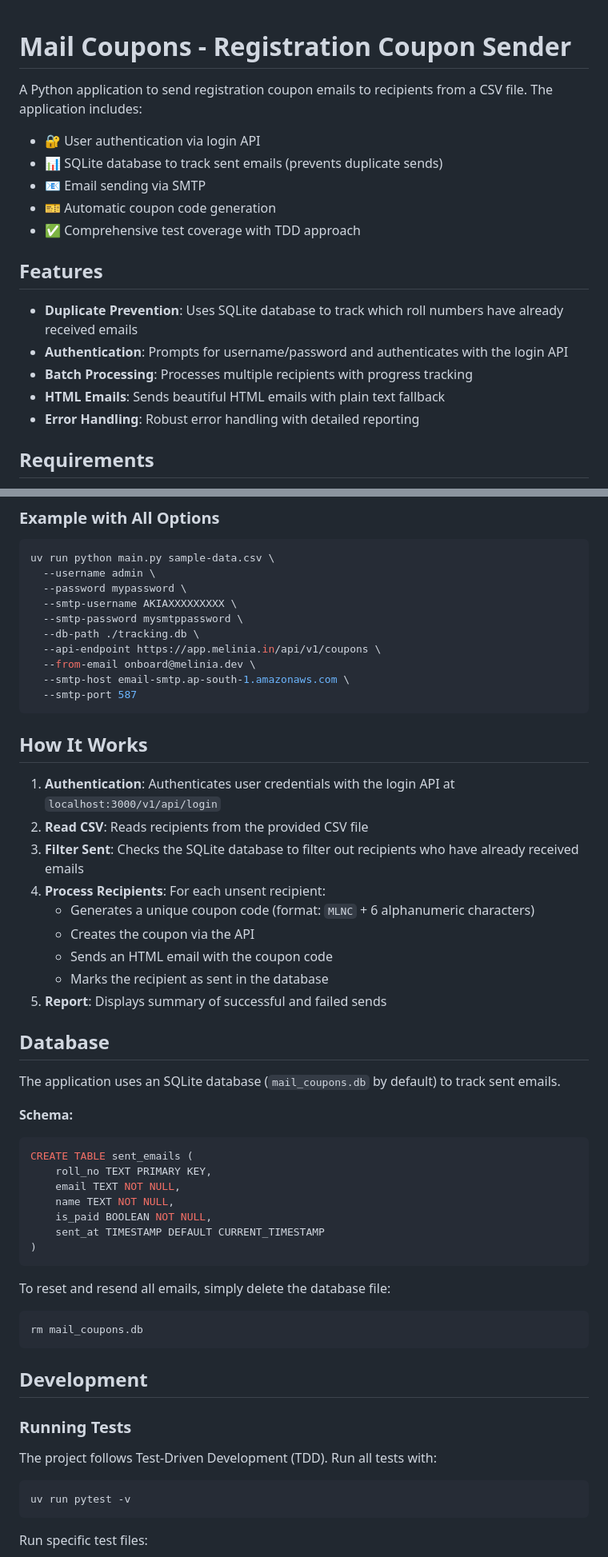
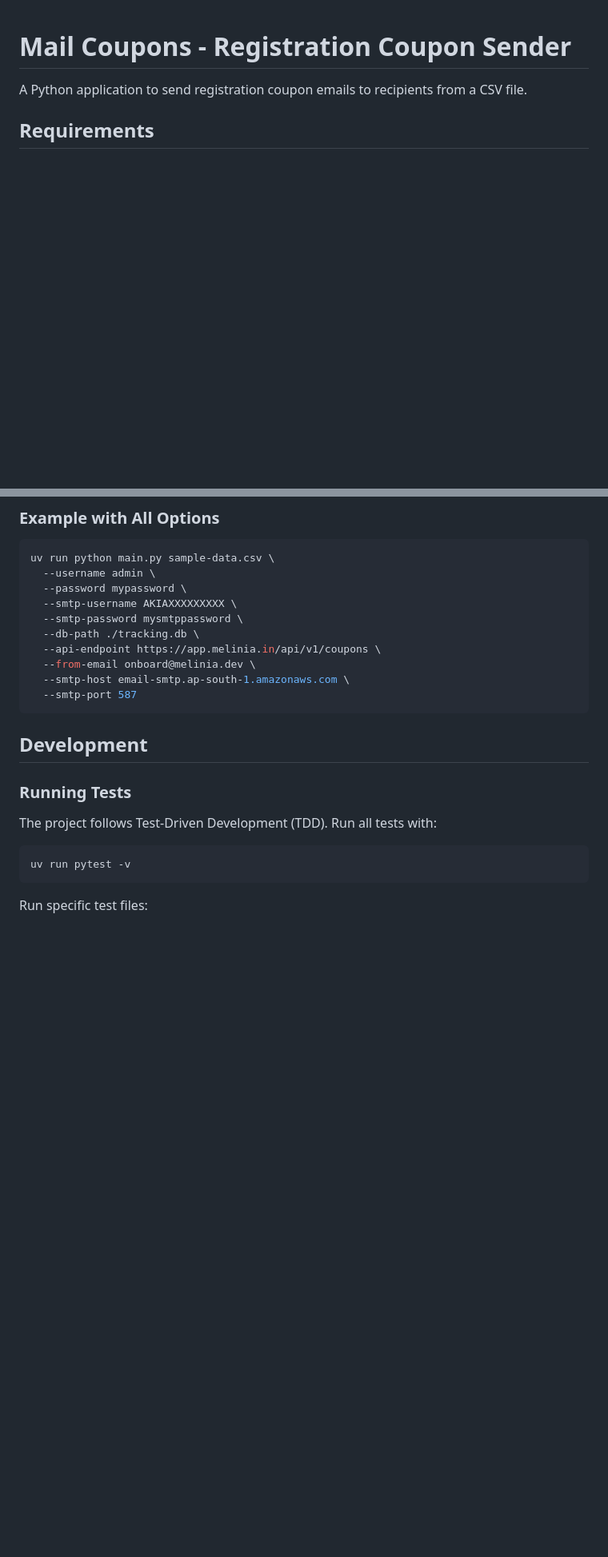
Before and after one commit to Melinia-CIT/utils-melinia, a Markdown page: mail-coupons/README.md, 2 parts joined by grey strips. Shown at 80% size. Rendered like a GitHub page; blank space fills up the shorter version.

Commit message:
chore: update readme

````diff
--- a/mail-coupons/README.md
+++ b/mail-coupons/README.md
@@ -1,20 +1,6 @@
 # Mail Coupons - Registration Coupon Sender
 
-A Python application to send registration coupon emails to recipients from a CSV file. The application includes:
-
-- 🔐 User authentication via login API
-- 📊 SQLite database to track sent emails (prevents duplicate sends)
-- 📧 Email sending via SMTP
-- 🎫 Automatic coupon code generation
-- ✅ Comprehensive test coverage with TDD approach
-
-## Features
-
-- **Duplicate Prevention**: Uses SQLite database to track which roll numbers have already received emails
-- **Authentication**: Prompts for username/password and authenticates with the login API
-- **Batch Processing**: Processes multiple recipients with progress tracking
-- **HTML Emails**: Sends beautiful HTML emails with plain text fallback
-- **Error Handling**: Robust error handling with detailed reporting
+A Python application to send registration coupon emails to recipients from a CSV file.
 
 ## Requirements
 
@@ -98,38 +83,6 @@ uv run python main.py sample-data.csv \
   --from-email onboard@melinia.dev \
   --smtp-host email-smtp.ap-south-1.amazonaws.com \
   --smtp-port 587
-```
-
-## How It Works
-
-1. **Authentication**: Authenticates user credentials with the login API at `localhost:3000/v1/api/login`
-2. **Read CSV**: Reads recipients from the provided CSV file
-3. **Filter Sent**: Checks the SQLite database to filter out recipients who have already received emails
-4. **Process Recipients**: For each unsent recipient:
-   - Generates a unique coupon code (format: `MLNC` + 6 alphanumeric characters)
-   - Creates the coupon via the API
-   - Sends an HTML email with the coupon code
-   - Marks the recipient as sent in the database
-5. **Report**: Displays summary of successful and failed sends
-
-## Database
-
-The application uses an SQLite database (`mail_coupons.db` by default) to track sent emails.
-
-**Schema:**
-```sql
-CREATE TABLE sent_emails (
-    roll_no TEXT PRIMARY KEY,
-    email TEXT NOT NULL,
-    name TEXT NOT NULL,
-    is_paid BOOLEAN NOT NULL,
-    sent_at TIMESTAMP DEFAULT CURRENT_TIMESTAMP
-)
-```
-
-To reset and resend all emails, simply delete the database file:
-```bash
-rm mail_coupons.db
 ```
 
 ## Development
````
Also changed, not shown: other parts of mail-coupons/README.md (+1 -10 lines).
